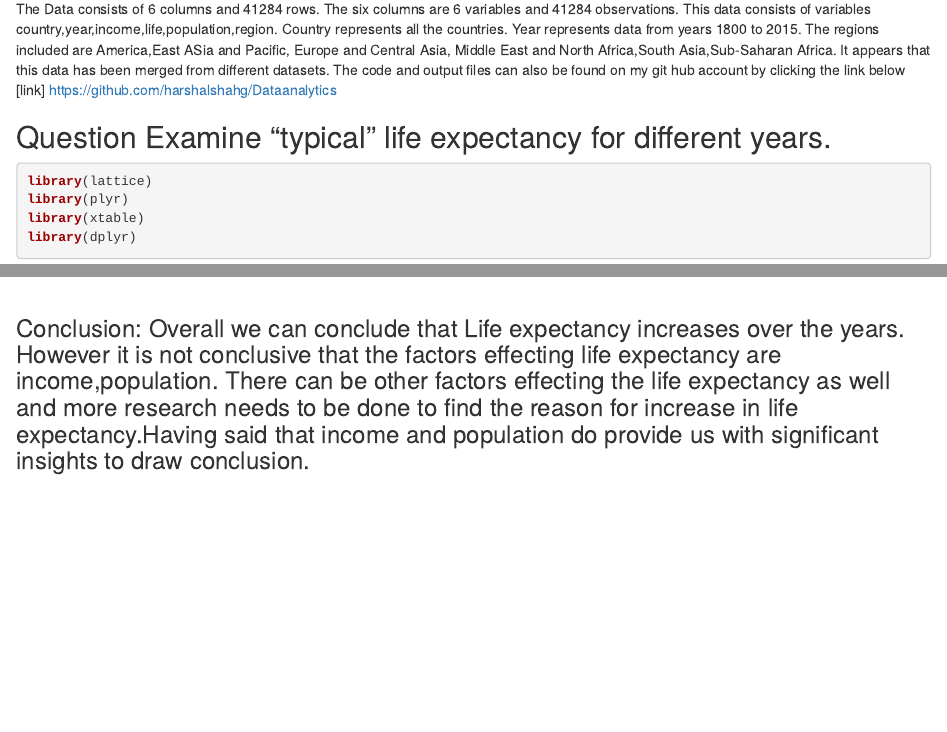
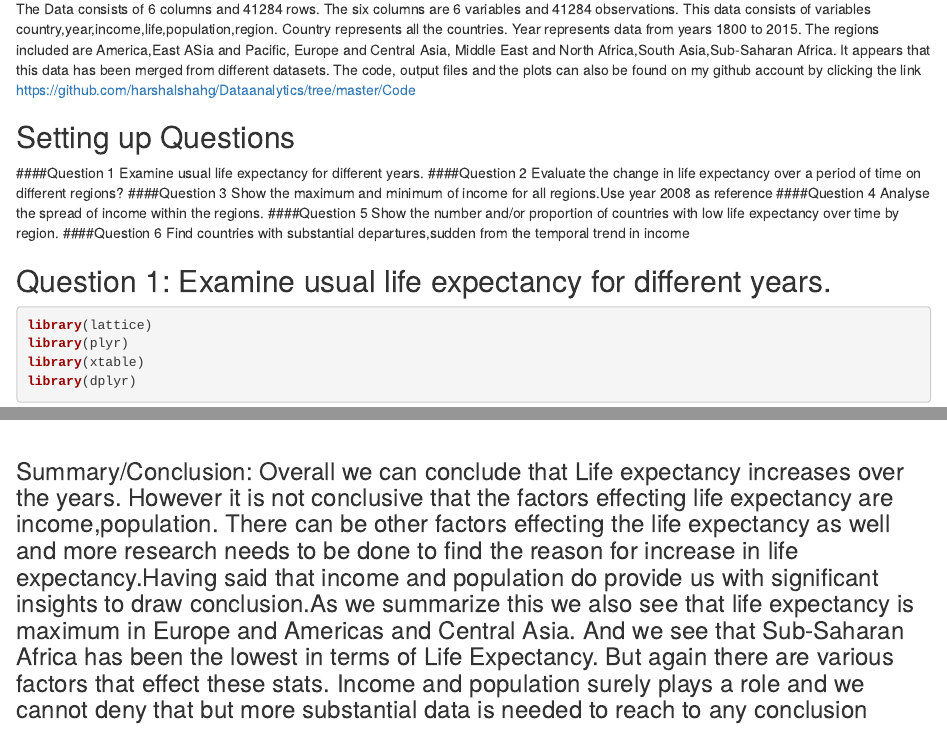
Before and after one commit to harshalshahg/Dataanalytics, an R Markdown document (Code/EDA Assignment_Gapminder.Rmd): the page in a window 1100 px wide, from 350 px down, and a second part further down, joined at a grey line. Rendered offline with R 4.5, knitr and Pandoc, with nearby package versions; code that draws random numbers runs with fixed seeds of ours.

Commit message:
Updated with latest RMD and HTML
Updated with latest RMD and HTML

````diff
--- a/Code/EDA Assignment_Gapminder.Rmd
+++ b/Code/EDA Assignment_Gapminder.Rmd
@@ -2,7 +2,9 @@
 title: "EDA Assignment"
 author: "Harshal Shah"
 date: "February 16, 2019"
-output: html_document
+output:
+  html_document: default
+  pdf_document: default
 ---
 
 ```{r setup, include=FALSE}
@@ -19,10 +21,18 @@ By increase use of statistics and understading the other factors like economic,s
 ## Data Description
 The Data consists of 6 columns and 41284 rows. The six columns are 6 variables and 41284 observations.
 This data consists of variables country,year,income,life,population,region. Country represents all the countries. Year represents data from years 1800 to 2015. The regions included are America,East ASia and Pacific, Europe and Central Asia, Middle East and North Africa,South Asia,Sub-Saharan Africa. It appears that this data has been merged from different datasets.
-The code and output files can also be found on my git hub account by clicking the link below
-[link] https://github.com/harshalshahg/Dataanalytics
+The code, output files and the plots can also be found on my github account by clicking the link
+ https://github.com/harshalshahg/Dataanalytics/tree/master/Code
 
-## Question  Examine "typical" life expectancy for different years.
+## Setting up Questions
+####Question 1  Examine usual life expectancy for different years.
+####Question 2 Evaluate the change in life expectancy over a period of time on different regions?
+####Question 3 Show the maximum and minimum of income for all regions.Use year 2008 as reference
+####Question 4 Analyse the spread of income within the regions.
+####Question 5 Show the number and/or proportion of countries with low life expectancy over time by region.
+####Question 6 Find countries with substantial departures,sudden from the temporal trend in income
+
+## Question 1:  Examine usual life expectancy for different years.
 
 
 ```{r}
@@ -427,4 +437,4 @@ cont_interest <- lm[which.max(lm$maxResid),]
 xyplot(life ~ Year , ds, subset = Country %in% cont_interest$Country, type = c("p", "r"))
 ```
 
-### Conclusion: Overall we can conclude that Life expectancy increases  over the years. However it is not conclusive that the factors effecting life expectancy are income,population. There can be other factors effecting the life expectancy as well and more research needs to be done to find the reason for increase in life expectancy.Having said that income and population do provide us with significant insights to draw conclusion.
+### Summary/Conclusion: Overall we can conclude that Life expectancy increases  over the years. However it is not conclusive that the factors effecting life expectancy are income,population. There can be other factors effecting the life expectancy as well and more research needs to be done to find the reason for increase in life expectancy.Having said that income and population do provide us with significant insights to draw conclusion.As we summarize this we also see that life expectancy  is maximum in Europe and Americas and Central Asia. And we see that Sub-Saharan Africa has been the lowest in terms of Life Expectancy. But again there are various factors that effect these stats. Income and population surely plays a  role and we cannot deny that but more substantial data is needed to reach to any conclusion
````
Also changed, not shown: Code/EDA_Assignment_Gapminder.html.
